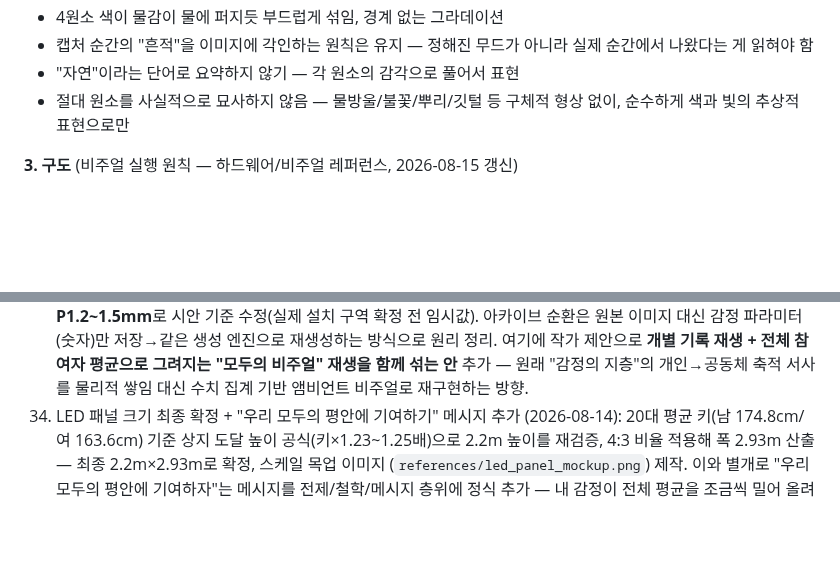
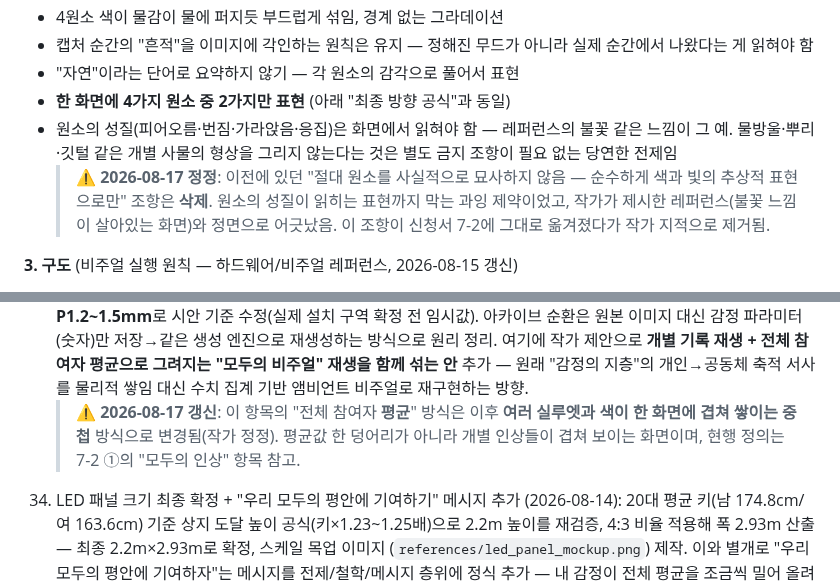
Before and after one commit to viewvision/art-grants-alert, a Markdown page: Project_감정의인상.md, 2 parts joined by grey strips. GitHub-like rendering; blank space fills up the shorter version.

Commit message:
키비주얼 브리프의 폐기된 "사실적 묘사 금지" 조항 삭제, 히스토리의 평균값 방식에 중첩 갱신 주석 추가
신청서에서만 정정했던 두 항목의 원본이 상단 컨셉 섹션에 그대로 남아
있어, 다음 작업에서 다시 인용될 위험이 있었음. 살아있는 작업 브리프는
정정하고, 논의 히스토리는 기록 보존을 위해 갱신 주석만 부기.

Co-Authored-By: Claude Opus 5 <noreply@anthropic.com>
Claude-Session: https://claude.ai/code/session_01T4Li1VRYBxd7vcjgf8Yaxu

```diff
--- a/Project_감정의인상.md
+++ b/Project_감정의인상.md
@@ -879,8 +879,15 @@ arousal, 숫자 몇 개)만 로컬에 저장**한다. 관람객이 없을 때는
 - 캡처 순간의 "흔적"을 이미지에 각인하는 원칙은 유지 — 정해진 무드가
   아니라 실제 순간에서 나왔다는 게 읽혀야 함
 - "자연"이라는 단어로 요약하지 않기 — 각 원소의 감각으로 풀어서 표현
-- 절대 원소를 사실적으로 묘사하지 않음 — 물방울/불꽃/뿌리/깃털 등
-  구체적 형상 없이, 순수하게 색과 빛의 추상적 표현으로만
+- **한 화면에 4가지 원소 중 2가지만 표현** (아래 "최종 방향 공식"과 동일)
+- 원소의 성질(피어오름·번짐·가라앉음·응집)은 화면에서 읽혀야 함 —
+  레퍼런스의 불꽃 같은 느낌이 그 예. 물방울·뿌리·깃털 같은 개별 사물의
+  형상을 그리지 않는다는 것은 별도 금지 조항이 필요 없는 당연한 전제임
+  > ⚠️ **2026-08-17 정정**: 이전에 있던 "절대 원소를 사실적으로 묘사하지
+  > 않음 — 순수하게 색과 빛의 추상적 표현으로만" 조항은 **삭제**.
+  > 원소의 성질이 읽히는 표현까지 막는 과잉 제약이었고, 작가가 제시한
+  > 레퍼런스(불꽃 느낌이 살아있는 화면)와 정면으로 어긋났음.
+  > 이 조항이 신청서 7-2에 그대로 옮겨졌다가 작가 지적으로 제거됨.
 
 **3. 구도** (비주얼 실행 원칙 — 하드웨어/비주얼 레퍼런스, 2026-08-15
 갱신)
@@ -1266,6 +1273,10 @@ AU를 직접 설계하기보다, 이미 존재하는 **에크만 6대 감정 분
     "모두의 비주얼" 재생을 함께 섞는 안** 추가 — 원래 "감정의 지층"의
     개인→공동체 축적 서사를 물리적 쌓임 대신 수치 집계 기반 앰비언트
     비주얼로 재구현하는 방향.
+    > ⚠️ **2026-08-17 갱신**: 이 항목의 "전체 참여자 **평균**" 방식은
+    > 이후 **여러 실루엣과 색이 한 화면에 겹쳐 쌓이는 중첩** 방식으로
+    > 변경됨(작가 정정). 평균값 한 덩어리가 아니라 개별 인상들이 겹쳐
+    > 보이는 화면이며, 현행 정의는 7-2 ①의 "모두의 인상" 항목 참고.
 34. LED 패널 크기 최종 확정 + "우리 모두의 평안에 기여하기" 메시지
     추가 (2026-08-14): 20대 평균 키(남 174.8cm/여 163.6cm) 기준 상지
     도달 높이 공식(키×1.23~1.25배)으로 2.2m 높이를 재검증, 4:3 비율
```
